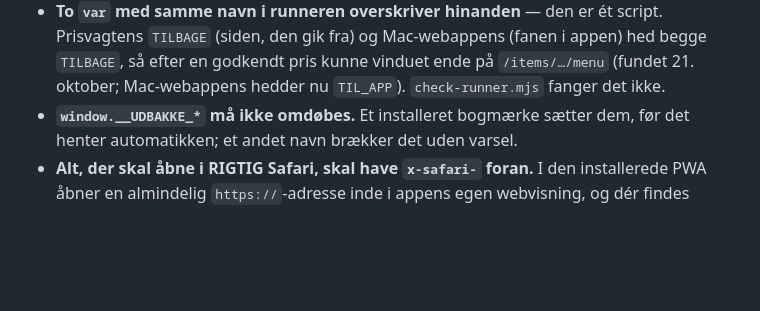
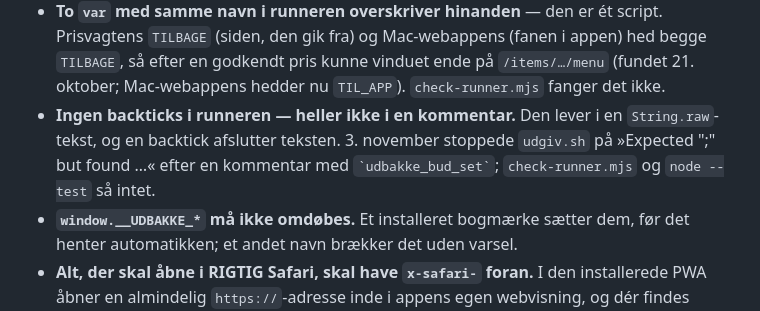
Before and after one commit to nikolajbak/vinted-udbakke, a Markdown page: .claude/rules/vinted.md, the part around the change. Rendered like a GitHub page; blank space fills up the shorter version.

Commit message:
Faldgrube: ingen backticks i runneren
Co-Authored-By: Claude Opus 5.5 <noreply@anthropic.com>

```diff
--- a/.claude/rules/vinted.md
+++ b/.claude/rules/vinted.md
@@ -290,6 +290,10 @@ intet på dig, lukkes den, når runneren er færdig.**
   (fanen i appen) hed begge `TILBAGE`, så efter en godkendt pris kunne
   vinduet ende på `/items/…/menu` (fundet 21. oktober; Mac-webappens hedder
   nu `TIL_APP`). `check-runner.mjs` fanger det ikke.
+- **Ingen backticks i runneren — heller ikke i en kommentar.** Den lever i
+  en `String.raw`-tekst, og en backtick afslutter teksten. 3. november
+  stoppede `udgiv.sh` på »Expected ";" but found …« efter en kommentar med
+  `` `udbakke_bud_set` ``; `check-runner.mjs` og `node --test` så intet.
 - **`window.__UDBAKKE_*` må ikke omdøbes.** Et installeret bogmærke sætter dem,
   før det henter automatikken; et andet navn brækker det uden varsel.
 - **Alt, der skal åbne i RIGTIG Safari, skal have `x-safari-` foran.** I den
```
